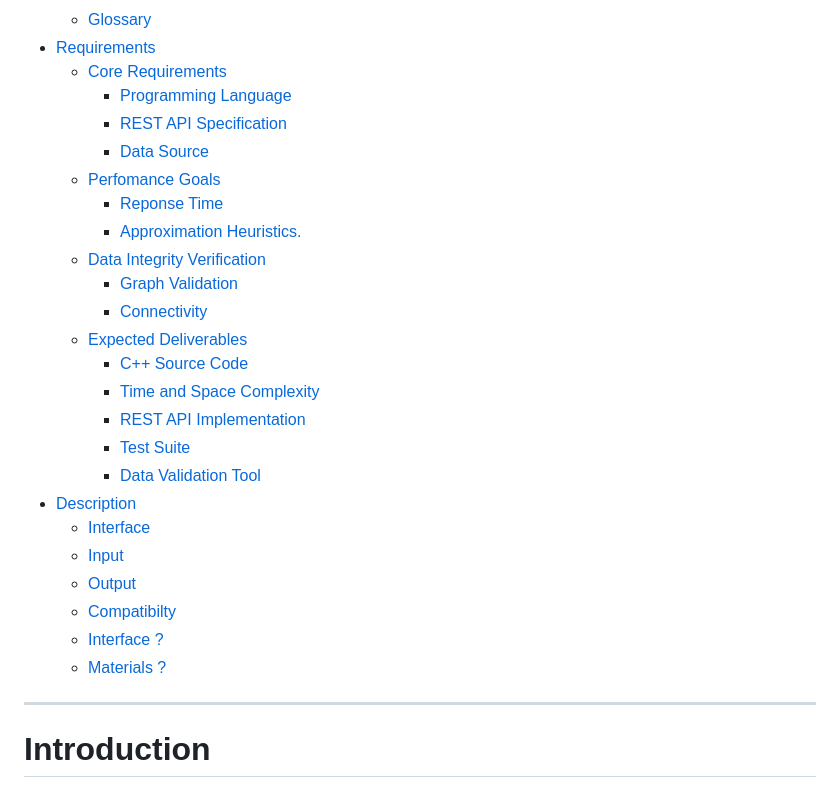
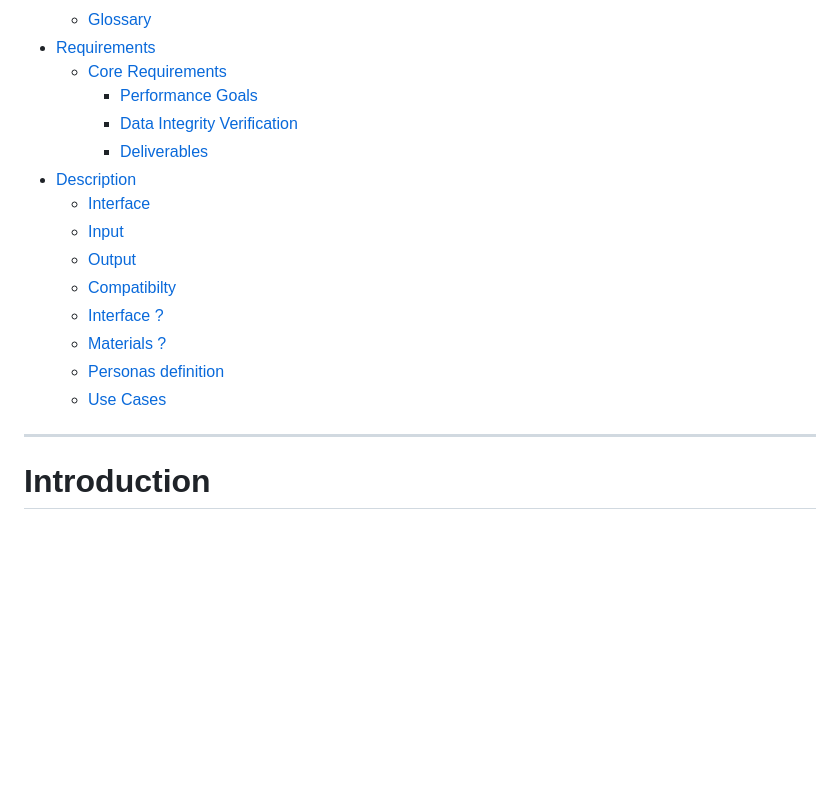
Before and after one commit to algosup/2024-2025-project-3-quickest-path-team-5, a Markdown page: documents/functional_specifications/FunctionalSpecifications.md, the part around one of its changes. Drawn GitHub-style; folded sections open; blank space fills up the shorter version.

```diff
--- a/documents/functional_specifications/FunctionalSpecifications.md
+++ b/documents/functional_specifications/FunctionalSpecifications.md
@@ -29,21 +29,9 @@
   - [Glossary](#glossary)
 - [Requirements](#requirements)
   - [Core Requirements](#core-requirements)
-    - [Programming Language](#programming-language)
-    - [REST API Specification](#rest-api-specification)
-    - [Data Source](#data-source)
-  - [Perfomance Goals](#perfomance-goals)
-    - [Reponse Time](#reponse-time)
-    - [Approximation Heuristics.](#approximation-heuristics)
-  - [Data Integrity Verification](#data-integrity-verification)
-    - [Graph Validation](#graph-validation)
-    - [Connectivity](#connectivity)
-  - [Expected Deliverables](#expected-deliverables)
-    - [C++ Source Code](#c-source-code)
-    - [Time and Space Complexity](#time-and-space-complexity)
-    - [REST API Implementation](#rest-api-implementation)
-    - [Test Suite](#test-suite)
-    - [Data Validation Tool](#data-validation-tool)
+    - [Performance Goals](#performance-goals)
+    - [Data Integrity Verification](#data-integrity-verification)
+    - [Deliverables](#deliverables)
 - [Description](#description)
   - [Interface](#interface)
   - [Input](#input)
@@ -51,6 +39,8 @@
   - [Compatibilty](#compatibilty)
   - [Interface ?](#interface-)
   - [Materials ?](#materials-)
+  - [Personas definition](#personas-definition)
+  - [Use Cases](#use-cases)
 
 
 </details>
```
Also changed, not shown: other parts of documents/functional_specifications/FunctionalSpecifications.md (+157 -55 lines).
